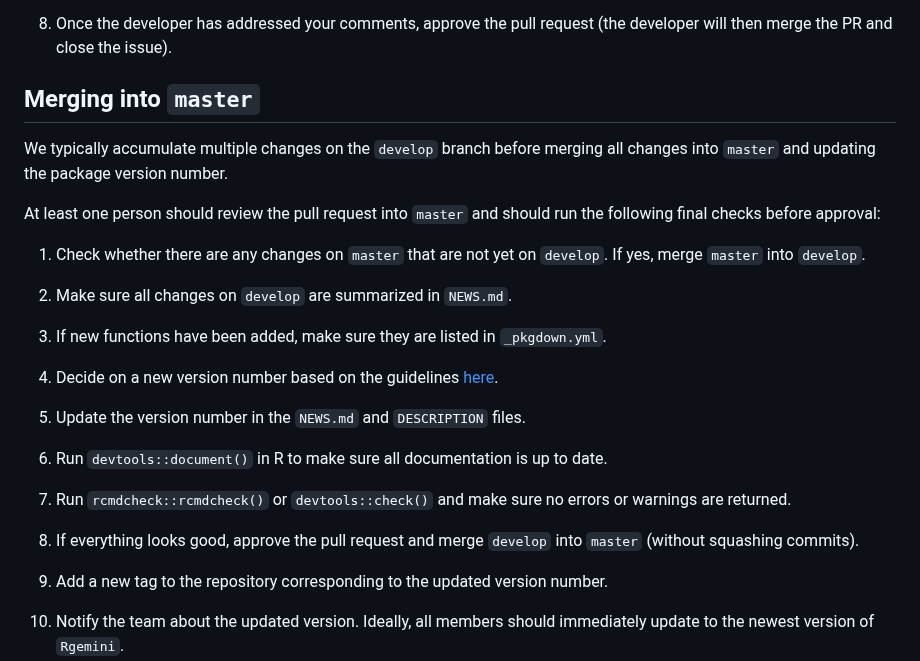
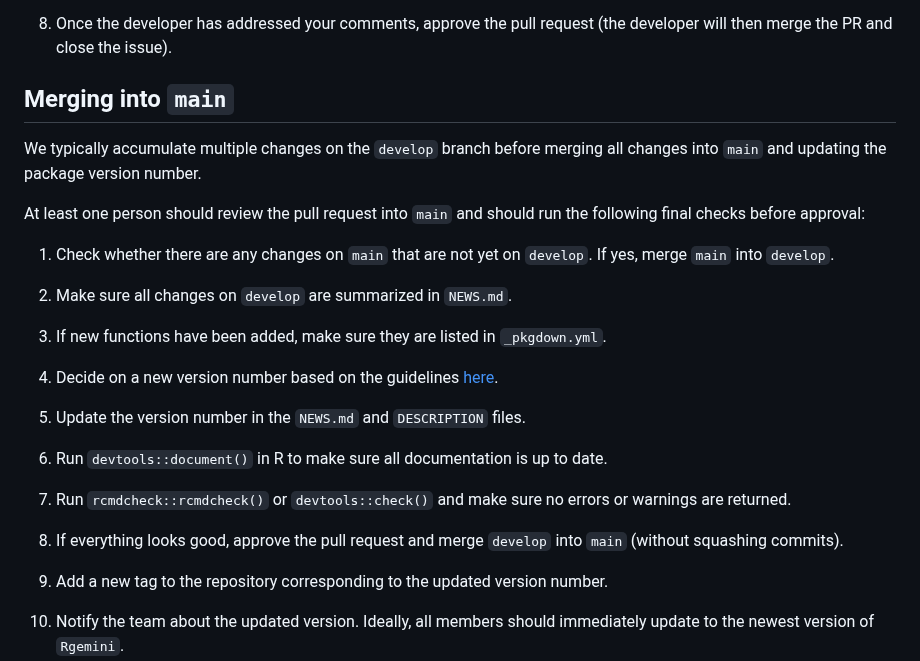
Before and after one commit to GEMINI-Medicine/Rgemini, a Markdown page: CONTRIBUTING.md, the part around the change. GitHub-like rendering.

Commit message:
Fix branch names

```diff
--- a/CONTRIBUTING.md
+++ b/CONTRIBUTING.md
@@ -59,13 +59,13 @@ Briefly, when reviewing code:
 8. Once the developer has addressed your comments, approve the pull request (the developer will then merge the PR and close the issue).
 
 
-## Merging into `master`
+## Merging into `main`
 
-We typically accumulate multiple changes on the `develop` branch before merging all changes into `master` and updating the package version number.
+We typically accumulate multiple changes on the `develop` branch before merging all changes into `main` and updating the package version number.
 
-At least one person should review the pull request into `master` and should run the following final checks before approval:
+At least one person should review the pull request into `main` and should run the following final checks before approval:
 
-1. Check whether there are any changes on `master` that are not yet on `develop`. If yes, merge `master` into `develop`.
+1. Check whether there are any changes on `main` that are not yet on `develop`. If yes, merge `main` into `develop`.
 
 2. Make sure all changes on `develop` are summarized in `NEWS.md`.
 
@@ -79,7 +79,7 @@ At least one person should review the pull request into `master` and should run
 
 7. Run `rcmdcheck::rcmdcheck()` or `devtools::check()` and make sure no errors or warnings are returned.
 
-8. If everything looks good, approve the pull request and merge `develop` into `master` (without squashing commits).
+8. If everything looks good, approve the pull request and merge `develop` into `main` (without squashing commits).
 
 9. Add a new tag to the repository corresponding to the updated version number.
 
```
